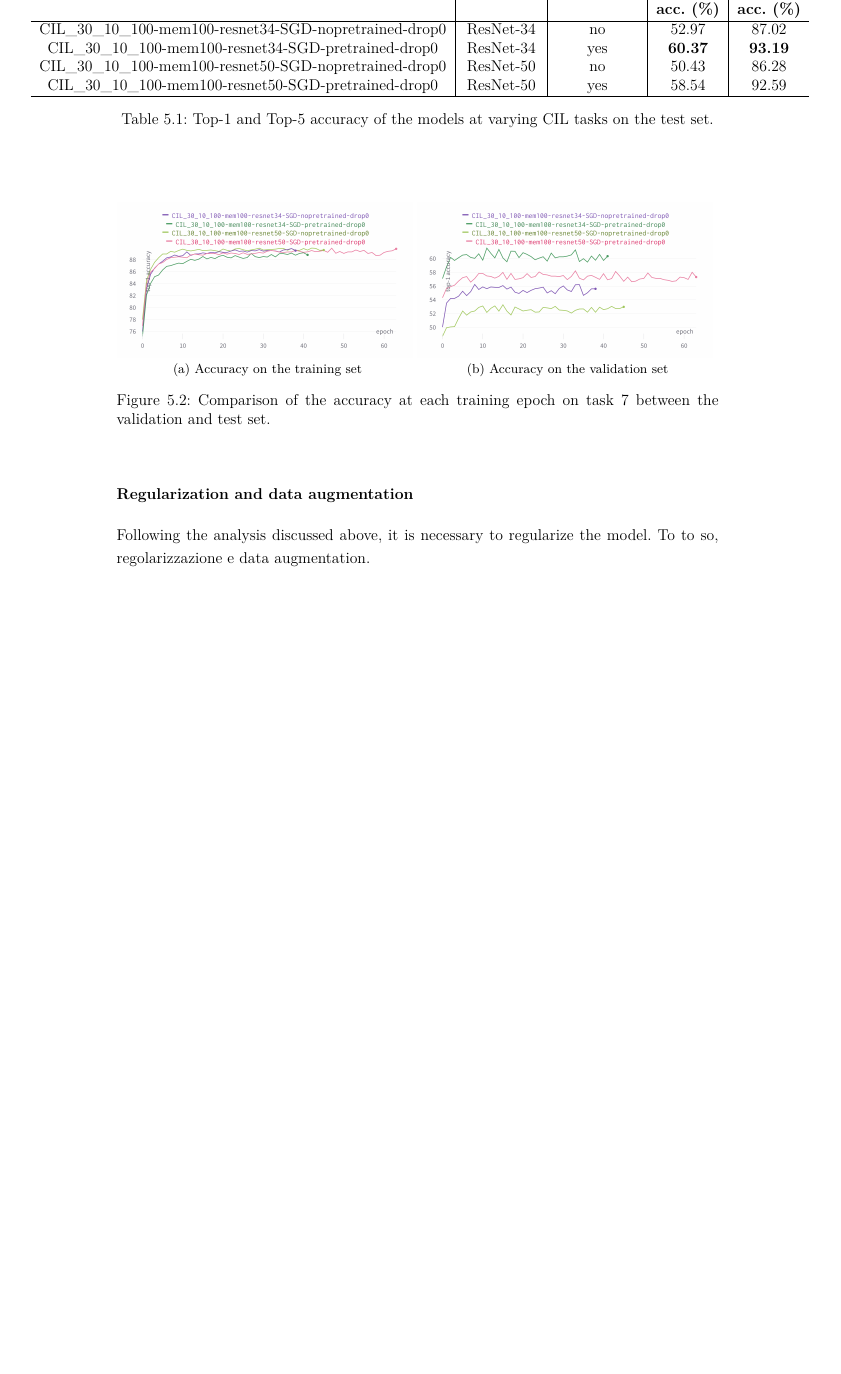
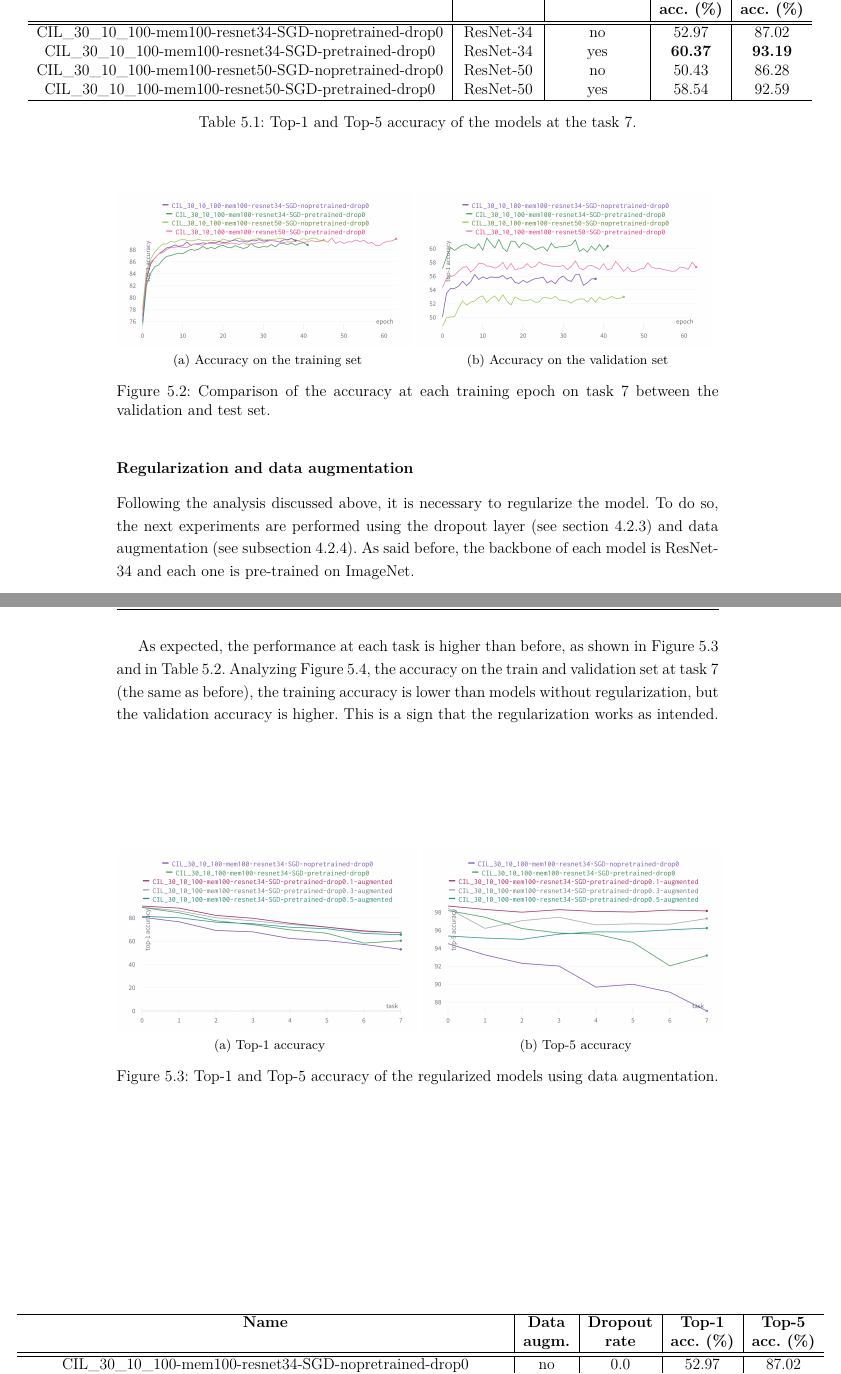
Before and after one commit to gianlucagiudice/MasterThesis-logo_detection_recognition, a LaTeX thesis (thesis.tex, which reads chap_experiments.tex): part of page 59 of 69 before the commit and two parts of pages 59 and 60 of 70 after it, the two joined at a grey line, cut so that both start at the same text, the shorter picture padded with empty space. Compiled offline with pdfLaTeX.

Commit message:
Experiments section

```diff
--- a/chap_experiments.tex
+++ b/chap_experiments.tex
@@ -48,7 +55,7 @@ Other useful insights can be derived from the training history of a task (e.g. T
         \hline
         \textbf{Name} &
         \textbf{Backbone} &
-        \textbf{Pretrained} &
+        \textbf{Pre-trained} &
         \textbf{Top-1} &
         \textbf{Top-5} \\
         &
@@ -57,13 +64,14 @@ Other useful insights can be derived from the training history of a task (e.g. T
         \textbf{acc. (\%)} &
         \textbf{acc. (\%)} \\
         \hline
+        \hline
 CIL\_30\_10\_100-mem100-resnet34-SGD-nopretrained-drop0 &ResNet-34&no& 52.97 & 87.02\\
 CIL\_30\_10\_100-mem100-resnet34-SGD-pretrained-drop0 &ResNet-34&yes& \textbf{60.37} & \textbf{93.19}\\
 CIL\_30\_10\_100-mem100-resnet50-SGD-nopretrained-drop0 &ResNet-50&no& 50.43 & 86.28\\
 CIL\_30\_10\_100-mem100-resnet50-SGD-pretrained-drop0 &ResNet-50&yes& 58.54 & 92.59\\
         \hline
     \end{tabular}}
-    \caption{Top-1 and Top-5 accuracy of the models at varying CIL tasks on the test set.}
+    \caption{Top-1 and Top-5 accuracy of the models at the task 7.}
     \label{table:exp1}
 \end{table}
 
@@ -78,4 +86,43 @@ CIL\_30\_10\_100-mem100-resnet50-SGD-pretrained-drop0 &ResNet-50&yes& 58.54 & 92
 
 \subsubsection{Regularization and data augmentation}
 Following the analysis discussed above, it is necessary to regularize the model.
-To to so, regolarizzazione e data augmentation.
+To do so, the next experiments are performed using the dropout layer (see \autoref{sec:methods-dropout}) and data augmentation (see \autoref{sec:methods-augment}). As said before, the backbone of each model is ResNet-34 and each one is pre-trained on ImageNet.
+
+As expected, the performance at each task is higher than before, as shown in \autoref{fig:exp2} and in \autoref{table:exp2}. Analyzing \autoref{fig:exp2-train_val}, the accuracy on the train and validation set at task 7 (the same as before), the training accuracy is lower than models without regularization, but the validation accuracy is higher. This is a sign that the regularization works as intended.
+
+
+\begin{figure}[H]
+	\centering
+	\subfloat[\centering Top-1 accuracy]{{\includegraphics[width=0.50\textwidth]{images/exp/exp2-top1.png} }}%
+	\subfloat[\centering Top-5 accuracy]{{\includegraphics[width=0.50\textwidth]{images/exp/exp2-top5.png} }}%
+	\caption{Top-1 and Top-5 accuracy of the regularized models using data augmentation.}%
+	\label{fig:exp2}%
+\end{figure}
+
+
+
+\begin{table}[H]
+    \centering
+    \centerline{
+    \begin{tabular}{c|c|c|c|c}
+        \hline
+        \textbf{Name} &
+        \textbf{Data} &
+        \textbf{Dropout} &
+        \textbf{Top-1} &
+        \textbf{Top-5} \\
+        &
+        \textbf{augm.} &
+        \textbf{rate} &
+        \textbf{acc. (\%)} &
+        \textbf{acc. (\%)} \\
+        \hline
+        \hline
+CIL\_30\_10\_100-mem100-resnet34-SGD-nopretrained-drop0 &no&0.0& 52.97 & 87.02\\
+CIL\_30\_10\_100-mem100-resnet34-SGD-pretrained-drop0 &no&0.0& 60.37 & 93.19\\
+\hline
+CIL\_30\_10\_100-mem100-resnet34-SGD-pretrained-drop0.1-augmented&yes&0.1&	67.17&\textbf{98.15}\\
+CIL\_30\_10\_100-mem100-resnet34-SGD-pretrained-drop0.3-augmented&yes&0.3&\textbf{67.28}&	97.3\\
+CIL\_30\_10\_100-mem100-resnet34-SGD-pretrained-drop0.5-augmented&yes&0.5&65.57&	96.24\\
+        \hline
+    \end{tabular}}
```
Also changed, not shown: images/exp/exp2-top1.png (added), images/exp/exp2-top5.png (added), images/exp/exp2-train.png (added), images/exp/exp2-val.png (added), chap_experiments.tex (25 more changed lines).
